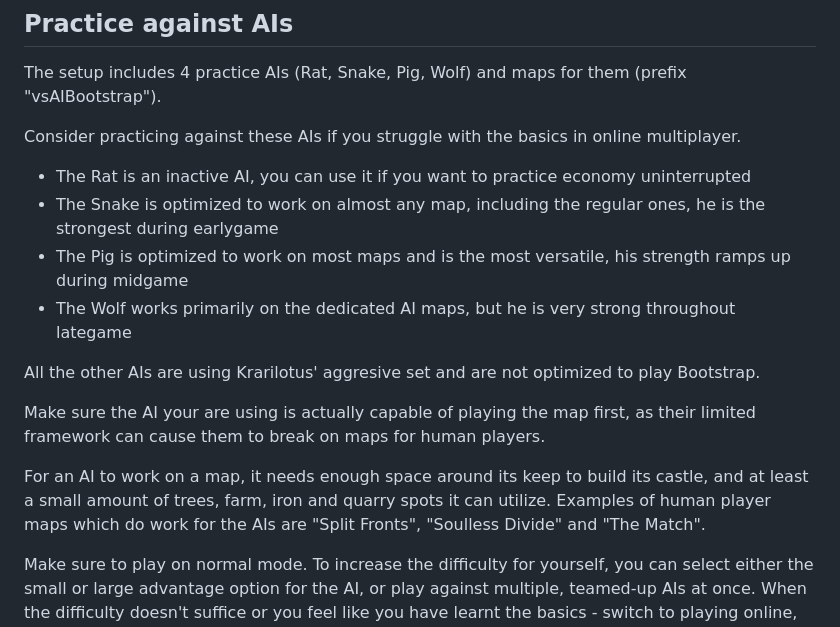
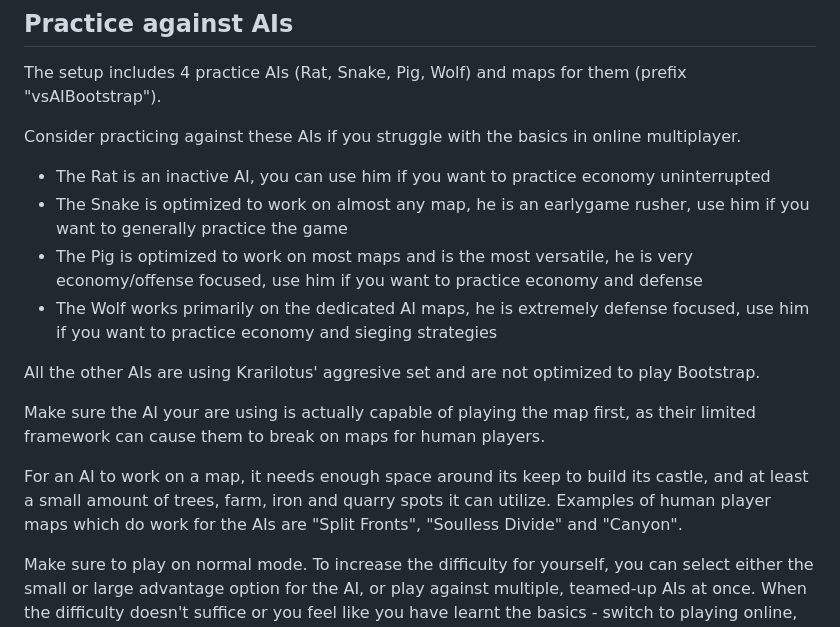
Before and after one commit to Krarilotus/Ascension, a Markdown page: bootstrapGameplayGuide.md, the part around the change. GitHub-like rendering.

Commit message:
1.10.3 Gameplay guide

```diff
--- a/bootstrapGameplayGuide.md
+++ b/bootstrapGameplayGuide.md
@@ -276,17 +276,17 @@ The setup includes 4 practice AIs (Rat, Snake, Pig, Wolf) and maps for them (pre
 
 Consider practicing against these AIs if you struggle with the basics in online multiplayer.
 
-- The Rat is an inactive AI, you can use it if you want to practice economy uninterrupted
-- The Snake is optimized to work on almost any map, including the regular ones, he is the strongest during earlygame
-- The Pig is optimized to work on most maps and is the most versatile, his strength ramps up during midgame
-- The Wolf works primarily on the dedicated AI maps, but he is very strong throughout lategame
+- The Rat is an inactive AI, you can use him if you want to practice economy uninterrupted
+- The Snake is optimized to work on almost any map, he is an earlygame rusher, use him if you want to generally practice the game
+- The Pig is optimized to work on most maps and is the most versatile, he is very economy/offense focused, use him if you want to practice economy and defense
+- The Wolf works primarily on the dedicated AI maps, he is extremely defense focused, use him if you want to practice economy and sieging strategies
 
 All the other AIs are using Krarilotus' aggresive set and are not optimized to play Bootstrap.
 
 Make sure the AI your are using is actually capable of playing the map first, as their limited framework can cause them to break on maps for human players.
 
 For an AI to work on a map, it needs enough space around its keep to build its castle, and at least a small amount of trees, farm, iron and quarry spots it can utilize.
-Examples of human player maps which do work for the AIs are "Split Fronts", "Soulless Divide" and "The Match".
+Examples of human player maps which do work for the AIs are "Split Fronts", "Soulless Divide" and "Canyon".
 
 Make sure to play on normal mode. To increase the difficulty for yourself, you can select either the small or large advantage option for the AI, or play against multiple, teamed-up AIs at once.
 When the difficulty doesn't suffice or you feel like you have learnt the basics - switch to playing online, as that is the mode's intention in the end.
```
